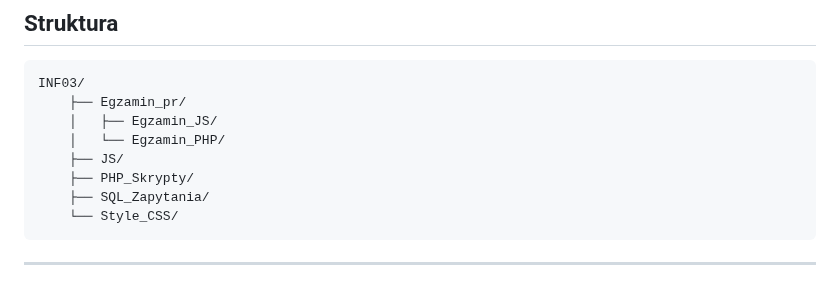
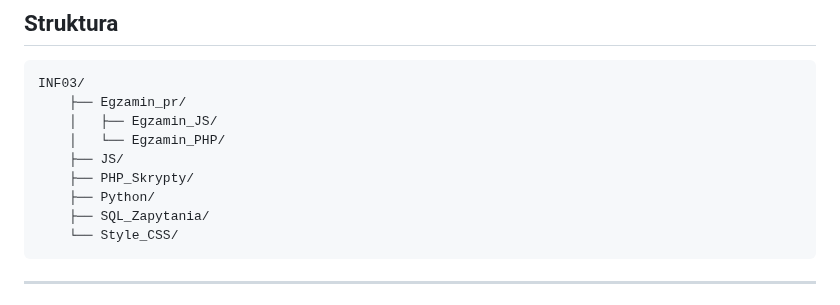
Before and after one commit to alanwnuczko/INF03, a Markdown page: README.md, the part around the change. GitHub-like rendering.

Commit message:
Update Struktura README.md

````diff
--- a/README.md
+++ b/README.md
@@ -12,6 +12,7 @@ INF03/
     │   └── Egzamin_PHP/
     ├── JS/
     ├── PHP_Skrypty/
+    ├── Python/
     ├── SQL_Zapytania/
     └── Style_CSS/
 ```
````
